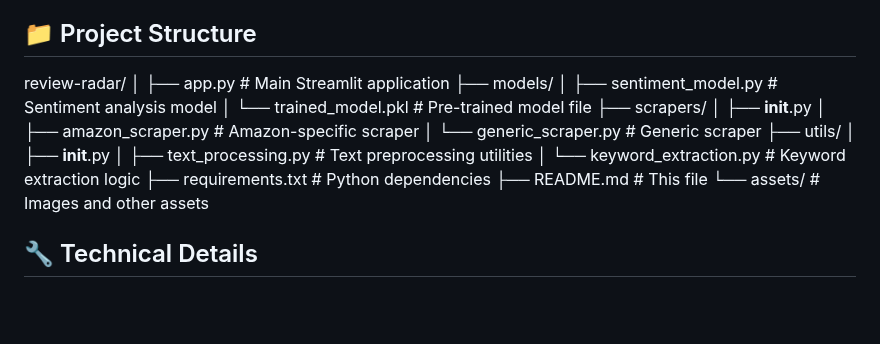
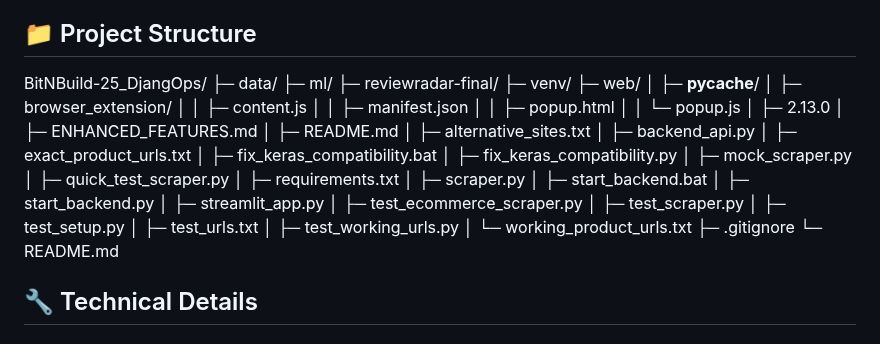
Before and after one commit to JadenBritto/BitNBuild-25_DjangOps, a Markdown page: README.md, the part around the change. GitHub-like rendering; blank space fills up the shorter version.

```diff
--- a/README.md
+++ b/README.md
@@ -107,23 +107,42 @@ graph LR
 ## 📁 Project Structure
 
 
-review-radar/
-│
-├── app.py                 # Main Streamlit application
-├── models/
-│   ├── sentiment_model.py # Sentiment analysis model
-│   └── trained_model.pkl  # Pre-trained model file
-├── scrapers/
-│   ├── __init__.py
-│   ├── amazon_scraper.py  # Amazon-specific scraper
-│   └── generic_scraper.py # Generic scraper
-├── utils/
-│   ├── __init__.py
-│   ├── text_processing.py # Text preprocessing utilities
-│   └── keyword_extraction.py # Keyword extraction logic
-├── requirements.txt       # Python dependencies
-├── README.md             # This file
-└── assets/               # Images and other assets
+BitNBuild-25_DjangOps/
+├─ data/
+├─ ml/
+├─ reviewradar-final/
+├─ venv/
+├─ web/
+│  ├─ __pycache__/
+│  ├─ browser_extension/
+│  │  ├─ content.js
+│  │  ├─ manifest.json
+│  │  ├─ popup.html
+│  │  └─ popup.js
+│  ├─ 2.13.0
+│  ├─ ENHANCED_FEATURES.md
+│  ├─ README.md
+│  ├─ alternative_sites.txt
+│  ├─ backend_api.py
+│  ├─ exact_product_urls.txt
+│  ├─ fix_keras_compatibility.bat
+│  ├─ fix_keras_compatibility.py
+│  ├─ mock_scraper.py
+│  ├─ quick_test_scraper.py
+│  ├─ requirements.txt
+│  ├─ scraper.py
+│  ├─ start_backend.bat
+│  ├─ start_backend.py
+│  ├─ streamlit_app.py
+│  ├─ test_ecommerce_scraper.py
+│  ├─ test_scraper.py
+│  ├─ test_setup.py
+│  ├─ test_urls.txt
+│  ├─ test_working_urls.py
+│  └─ working_product_urls.txt
+├─ .gitignore
+└─ README.md
+
 
 ## 🔧 Technical Details
 
```
